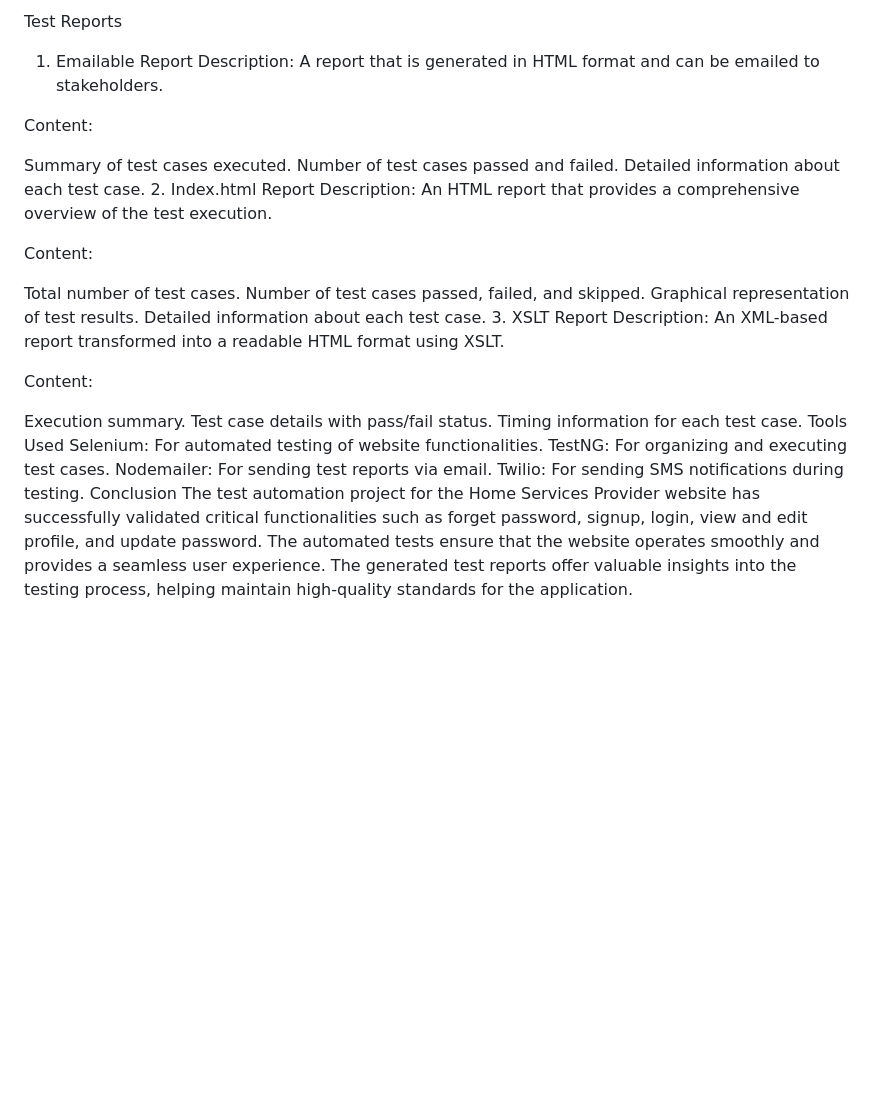
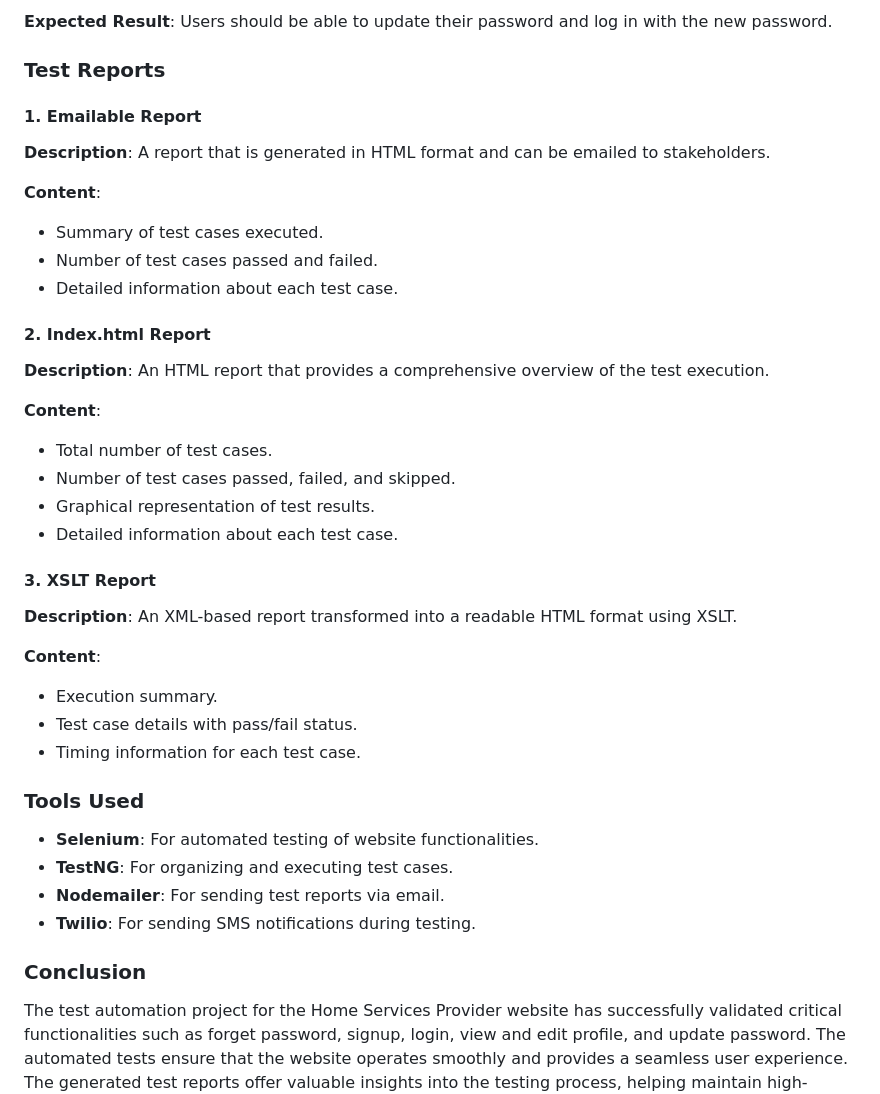
Before and after one commit to Cheshta08/Home-Service-Provider-Website-Testing, a Markdown page: README.md, the part around one of its changes. Drawn GitHub-style; blank space fills up the shorter version.

```diff
--- a/README.md
+++ b/README.md
@@ -66,35 +67,39 @@ Expected Result: Users should be able to update their password and log in with t
 
-Test Reports
-1. Emailable Report
-Description: A report that is generated in HTML format and can be emailed to stakeholders.
+**Expected Result**: Users should be able to update their password and log in with the new password.
 
-Content:
+### Test Reports
 
-Summary of test cases executed.
-Number of test cases passed and failed.
-Detailed information about each test case.
-2. Index.html Report
-Description: An HTML report that provides a comprehensive overview of the test execution.
+#### 1. Emailable Report
+**Description**: A report that is generated in HTML format and can be emailed to stakeholders.
 
-Content:
+**Content**:
+- Summary of test cases executed.
+- Number of test cases passed and failed.
+- Detailed information about each test case.
 
-Total number of test cases.
-Number of test cases passed, failed, and skipped.
-Graphical representation of test results.
-Detailed information about each test case.
-3. XSLT Report
-Description: An XML-based report transformed into a readable HTML format using XSLT.
+#### 2. Index.html Report
+**Description**: An HTML report that provides a comprehensive overview of the test execution.
 
-Content:
+**Content**:
+- Total number of test cases.
+- Number of test cases passed, failed, and skipped.
+- Graphical representation of test results.
+- Detailed information about each test case.
 
-Execution summary.
-Test case details with pass/fail status.
-Timing information for each test case.
-Tools Used
-Selenium: For automated testing of website functionalities.
-TestNG: For organizing and executing test cases.
-Nodemailer: For sending test reports via email.
-Twilio: For sending SMS notifications during testing.
-Conclusion
+#### 3. XSLT Report
+**Description**: An XML-based report transformed into a readable HTML format using XSLT.
+
+**Content**:
+- Execution summary.
+- Test case details with pass/fail status.
+- Timing information for each test case.
+
+### Tools Used
+- **Selenium**: For automated testing of website functionalities.
+- **TestNG**: For organizing and executing test cases.
+- **Nodemailer**: For sending test reports via email.
+- **Twilio**: For sending SMS notifications during testing.
+
+### Conclusion
 The test automation project for the Home Services Provider website has successfully validated critical functionalities such as forget password, signup, login, view and edit profile, and update password. The automated tests ensure that the website operates smoothly and provides a seamless user experience. The generated test reports offer valuable insights into the testing process, helping maintain high-quality standards for the application.
 
```
Also changed, not shown: other parts of README.md (+62 -50 lines).
